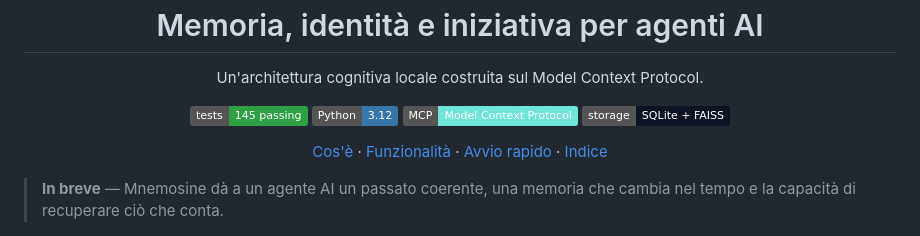
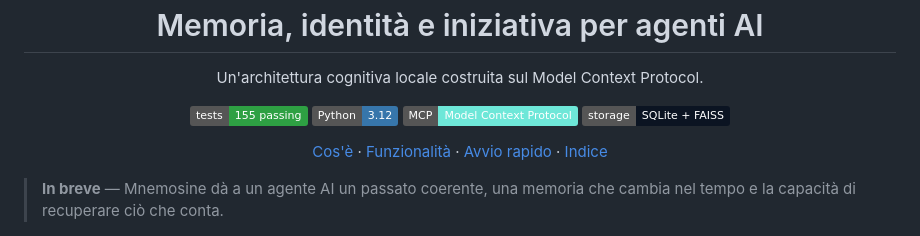
Before and after one commit to Tashji/mnemosine, a Markdown page: README.MD, the part around the change. Drawn GitHub-style; badges without logos.

Commit message:
Aggiorna il badge dei test a 155.
Il motore di routine aggiunge dieci test; il badge statico e il testo alternativo indicavano ancora 145.

🤖 Generated with Codebuff
Co-Authored-By: Codebuff <noreply@codebuff.com>

```diff
--- a/README.MD
+++ b/README.MD
@@ -9,7 +9,7 @@
 </p>
 
 <p align="center">
-  <a href="https://github.com/Tashji/mnemosine/actions/workflows/tests.yml"><img src="https://img.shields.io/badge/tests-145%20passing-2ea043?logo=githubactions&logoColor=white" alt="145 test superati"></a>
+  <a href="https://github.com/Tashji/mnemosine/actions/workflows/tests.yml"><img src="https://img.shields.io/badge/tests-155%20passing-2ea043?logo=githubactions&logoColor=white" alt="155 test superati"></a>
   <img src="https://img.shields.io/badge/Python-3.12-3776AB?logo=python&logoColor=white" alt="Python 3.12">
   <img src="https://img.shields.io/badge/MCP-Model%20Context%20Protocol-6ee7d8" alt="Model Context Protocol">
   <img src="https://img.shields.io/badge/storage-SQLite%20%2B%20FAISS-0b1422" alt="SQLite e FAISS">
```
